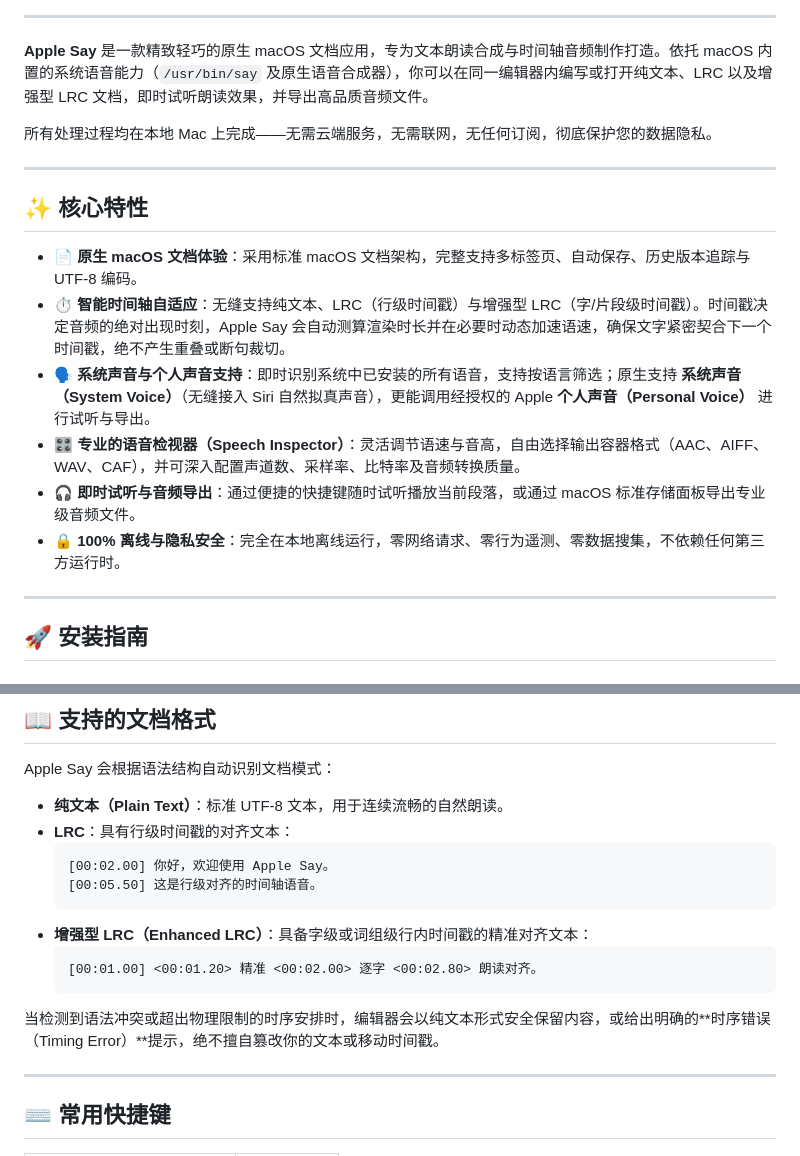
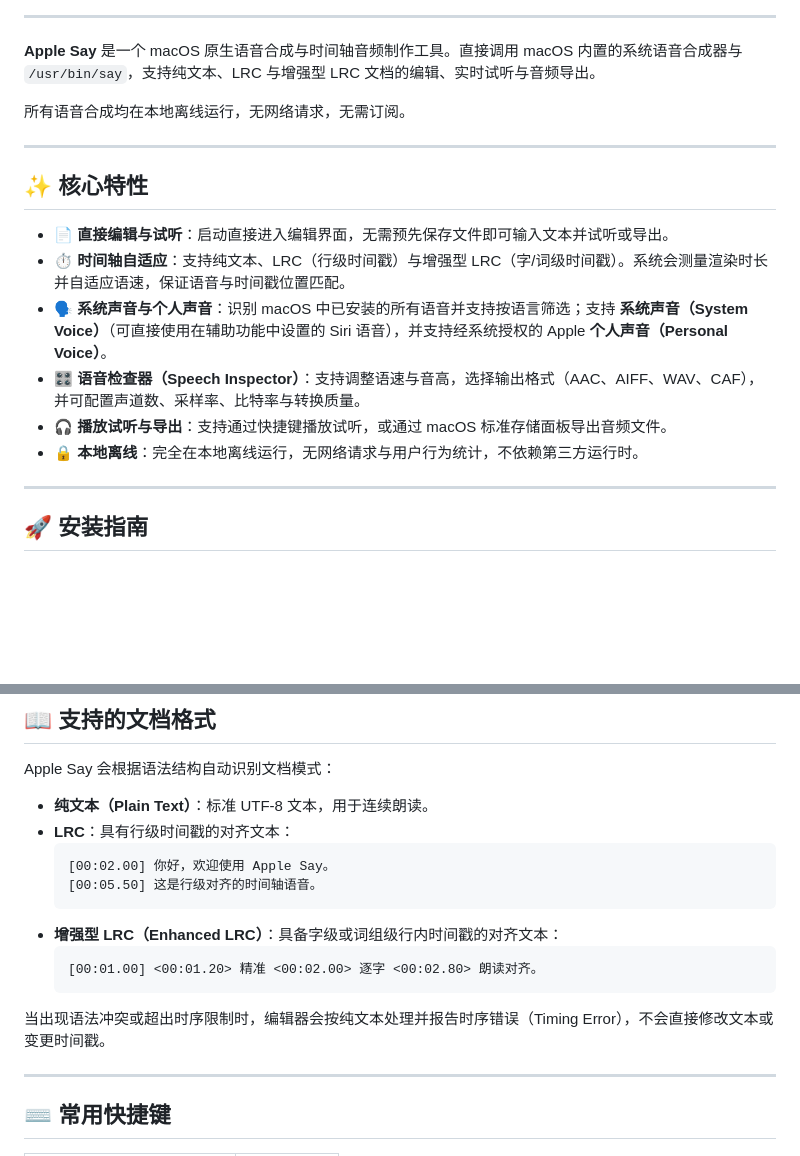
Before and after one commit to thedavidweng/apple-say, a Markdown page: README_zh.md, 2 parts joined by grey strips. Rendered like a GitHub page; blank space fills up the shorter version.

Commit message:
docs: remove em dashes and refine readme copy

````diff
--- a/README_zh.md
+++ b/README_zh.md
@@ -22,20 +22,20 @@
 
 ---
 
-**Apple Say** 是一款精致轻巧的原生 macOS 文档应用，专为文本朗读合成与时间轴音频制作打造。依托 macOS 内置的系统语音能力（`/usr/bin/say` 及原生语音合成器），你可以在同一编辑器内编写或打开纯文本、LRC 以及增强型 LRC 文档，即时试听朗读效果，并导出高品质音频文件。
+**Apple Say** 是一个 macOS 原生语音合成与时间轴音频制作工具。直接调用 macOS 内置的系统语音合成器与 `/usr/bin/say`，支持纯文本、LRC 与增强型 LRC 文档的编辑、实时试听与音频导出。
 
-所有处理过程均在本地 Mac 上完成——无需云端服务，无需联网，无任何订阅，彻底保护您的数据隐私。
+所有语音合成均在本地离线运行，无网络请求，无需订阅。
 
 ---
 
 ## ✨ 核心特性
 
-- 📄 **原生 macOS 文档体验**：采用标准 macOS 文档架构，完整支持多标签页、自动保存、历史版本追踪与 UTF-8 编码。
-- ⏱️ **智能时间轴自适应**：无缝支持纯文本、LRC（行级时间戳）与增强型 LRC（字/片段级时间戳）。时间戳决定音频的绝对出现时刻，Apple Say 会自动测算渲染时长并在必要时动态加速语速，确保文字紧密契合下一个时间戳，绝不产生重叠或断句裁切。
-- 🗣️ **系统声音与个人声音支持**：即时识别系统中已安装的所有语音，支持按语言筛选；原生支持 **系统声音（System Voice）**（无缝接入 Siri 自然拟真声音），更能调用经授权的 Apple **个人声音（Personal Voice）** 进行试听与导出。
-- 🎛️ **专业的语音检视器（Speech Inspector）**：灵活调节语速与音高，自由选择输出容器格式（AAC、AIFF、WAV、CAF），并可深入配置声道数、采样率、比特率及音频转换质量。
-- 🎧 **即时试听与音频导出**：通过便捷的快捷键随时试听播放当前段落，或通过 macOS 标准存储面板导出专业级音频文件。
-- 🔒 **100% 离线与隐私安全**：完全在本地离线运行，零网络请求、零行为遥测、零数据搜集，不依赖任何第三方运行时。
+- 📄 **直接编辑与试听**：启动直接进入编辑界面，无需预先保存文件即可输入文本并试听或导出。
+- ⏱️ **时间轴自适应**：支持纯文本、LRC（行级时间戳）与增强型 LRC（字/词级时间戳）。系统会测量渲染时长并自适应语速，保证语音与时间戳位置匹配。
+- 🗣️ **系统声音与个人声音**：识别 macOS 中已安装的所有语音并支持按语言筛选；支持 **系统声音（System Voice）**（可直接使用在辅助功能中设置的 Siri 语音），并支持经系统授权的 Apple **个人声音（Personal Voice）**。
+- 🎛️ **语音检查器（Speech Inspector）**：支持调整语速与音高，选择输出格式（AAC、AIFF、WAV、CAF），并可配置声道数、采样率、比特率与转换质量。
+- 🎧 **播放试听与导出**：支持通过快捷键播放试听，或通过 macOS 标准存储面板导出音频文件。
+- 🔒 **本地离线**：完全在本地离线运行，无网络请求与用户行为统计，不依赖第三方运行时。
 
 ---
 
@@ -71,18 +71,18 @@ brew upgrade --cask apple-say
 
 Apple Say 会根据语法结构自动识别文档模式：
 
-- **纯文本（Plain Text）**：标准 UTF-8 文本，用于连续流畅的自然朗读。
+- **纯文本（Plain Text）**：标准 UTF-8 文本，用于连续朗读。
 - **LRC**：具有行级时间戳的对齐文本：
   ```lrc
   [00:02.00] 你好，欢迎使用 Apple Say。
   [00:05.50] 这是行级对齐的时间轴语音。
   ```
-- **增强型 LRC（Enhanced LRC）**：具备字级或词组级行内时间戳的精准对齐文本：
+- **增强型 LRC（Enhanced LRC）**：具备字级或词组级行内时间戳的对齐文本：
   ```lrc
   [00:01.00] <00:01.20> 精准 <00:02.00> 逐字 <00:02.80> 朗读对齐。
   ```
 
-当检测到语法冲突或超出物理限制的时序安排时，编辑器会以纯文本形式安全保留内容，或给出明确的**时序错误（Timing Error）**提示，绝不擅自篡改你的文本或移动时间戳。
+当出现语法冲突或超出时序限制时，编辑器会按纯文本处理并报告时序错误（Timing Error），不会直接修改文本或变更时间戳。
 
 ---
 
````
Also changed, not shown: README.md (+10 -10 lines).
